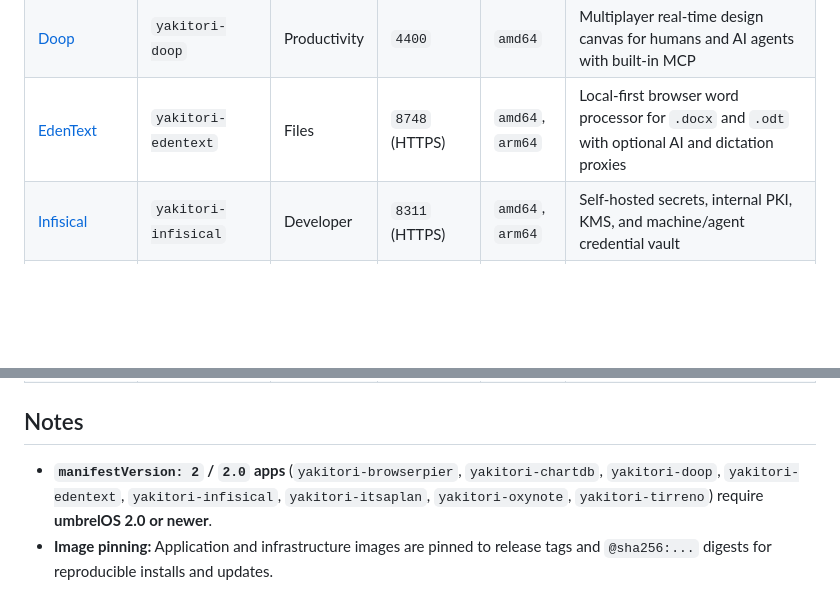
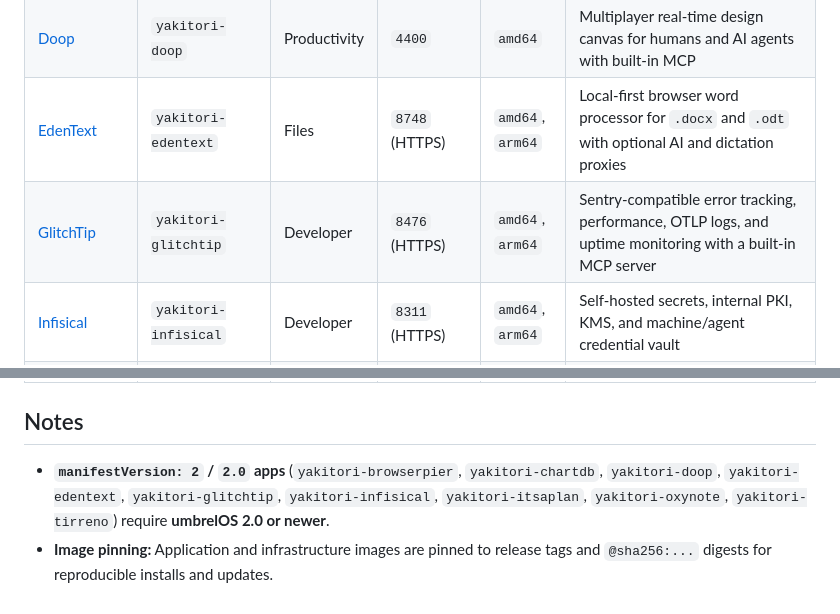
Before and after one commit to Oni-giri/yakitoris-app-store, a Markdown page: README.md, 2 parts joined by grey strips. Rendered like a GitHub page; blank space fills up the shorter version.

Commit message:
yakitori-glitchtip: add GlitchTip 7.0.0 app package

```diff
--- a/README.md
+++ b/README.md
@@ -23,6 +23,7 @@ https://github.com/Oni-giri/yakitoris-app-store
 | [DeepSeek Harness](https://github.com/deepseek-ai/deepseek-harness) | `yakitori-deepseek-harness` | AI | `8734` | `amd64`, `arm64` | DeepSeek's open-source agent harness in your browser with local workspace storage |
 | [Doop](https://github.com/kgoedecke/doop) | `yakitori-doop` | Productivity | `4400` | `amd64` | Multiplayer real-time design canvas for humans and AI agents with built-in MCP |
 | [EdenText](https://github.com/stffnb/edentext) | `yakitori-edentext` | Files | `8748` (HTTPS) | `amd64`, `arm64` | Local-first browser word processor for `.docx` and `.odt` with optional AI and dictation proxies |
+| [GlitchTip](https://gitlab.com/glitchtip/glitchtip-backend) | `yakitori-glitchtip` | Developer | `8476` (HTTPS) | `amd64`, `arm64` | Sentry-compatible error tracking, performance, OTLP logs, and uptime monitoring with a built-in MCP server |
 | [Infisical](https://github.com/Infisical/infisical) | `yakitori-infisical` | Developer | `8311` (HTTPS) | `amd64`, `arm64` | Self-hosted secrets, internal PKI, KMS, and machine/agent credential vault |
 | [It's a Plan](https://github.com/croffasia/itsaplan) | `yakitori-itsaplan` | Files | `8743` (HTTPS) | `amd64`, `arm64` | Self-hosted issue tracker, docs, boards, and workflows for teams and AI agents |
 | [Octop](https://github.com/TencentCloud/Octop) | `yakitori-octop` | AI | `8105` | `amd64`, `arm64` | Multi-user, multi-agent AI assistant with web dashboard, IM channels, RAG, and cron |
@@ -31,5 +32,5 @@ https://github.com/Oni-giri/yakitoris-app-store
 
 ## Notes
 
-- **`manifestVersion: 2` / `2.0` apps** (`yakitori-browserpier`, `yakitori-chartdb`, `yakitori-doop`, `yakitori-edentext`, `yakitori-infisical`, `yakitori-itsaplan`, `yakitori-oxynote`, `yakitori-tirreno`) require **umbrelOS 2.0 or newer**.
+- **`manifestVersion: 2` / `2.0` apps** (`yakitori-browserpier`, `yakitori-chartdb`, `yakitori-doop`, `yakitori-edentext`, `yakitori-glitchtip`, `yakitori-infisical`, `yakitori-itsaplan`, `yakitori-oxynote`, `yakitori-tirreno`) require **umbrelOS 2.0 or newer**.
 - **Image pinning:** Application and infrastructure images are pinned to release tags and `@sha256:...` digests for reproducible installs and updates.
```
Also changed, not shown: yakitori-glitchtip/icon.png (added), 6 other files.
